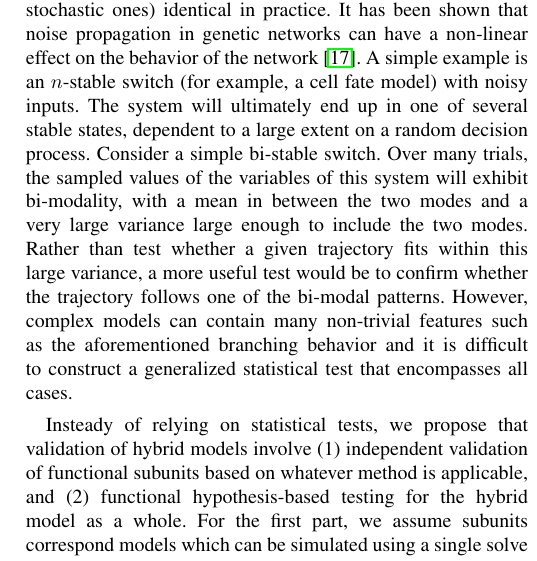
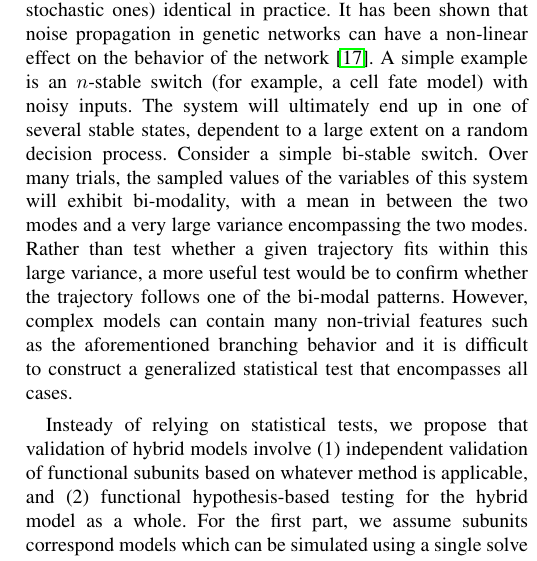
Before and after one commit to 0u812/ieee-reproducibility-paper, a LaTeX paper (model_reproducibility.tex): part of one column of page 3 of 6, cut so that both start at the same text. Compiled offline with pdfLaTeX.

Commit message:
fix wording

```diff
--- a/model_reproducibility.tex
+++ b/model_reproducibility.tex
@@ -535,7 +535,7 @@ The idea of capturing the exact sequence of events leading to an error is not ne
 
 Bergmann \cite{bergmann2008comparing} presented a strategy for comparing the outputs of various SBML ODE simulators, enabling developers of simulation tools to identify weaknesses of a particular implementation. The SBML Test Suite provides normative simulation output for specific SBML features\footnote{http://sbml.org/Software/SBML\_Test\_Suite}. Both of these tests cover ODE models only, which, owing to their determinism, can be reproduced across solvers. Hence, the criteria for passing these tests is whether the results converge to an \textit{a priori} known trajectory. Stochastic models, on the other hand, intrinsically do not converge to an exact trajectory. The current standard for testing stochastic models is a statistical test based on comparing the per-variable mean and standard deviation to expected values as a function of time \cite{evans2008sbml}.
 
-In general, hybrid models contain both deterministic and stochastic components, so the statistical test could in principle be applicable. However, we argue that statistical tests are not sufficient to pronounce hybrid models (nor even complex stochastic ones) identical in practice. It has been shown that noise propagation in genetic networks can have a non-linear effect on the behavior of the network \cite{kim2013nonlinear}. A simple example is an $n$-stable switch (for example, a cell fate model) with noisy inputs. The system will ultimately end up in one of several stable states, dependent to a large extent on a random decision process. Consider a simple bi-stable switch. Over many trials, the sampled values of the variables of this system will exhibit bi-modality, with a mean in between the two modes and a very large variance large enough to include the two modes. Rather than test whether a given trajectory fits within this large variance, a more useful test would be to confirm whether the trajectory follows one of the bi-modal patterns. However, complex models can contain many non-trivial features such as the aforementioned branching behavior and it is difficult to construct a generalized statistical test that encompasses all cases.
+In general, hybrid models contain both deterministic and stochastic components, so the statistical test could in principle be applicable. However, we argue that statistical tests are not sufficient to pronounce hybrid models (nor even complex stochastic ones) identical in practice. It has been shown that noise propagation in genetic networks can have a non-linear effect on the behavior of the network \cite{kim2013nonlinear}. A simple example is an $n$-stable switch (for example, a cell fate model) with noisy inputs. The system will ultimately end up in one of several stable states, dependent to a large extent on a random decision process. Consider a simple bi-stable switch. Over many trials, the sampled values of the variables of this system will exhibit bi-modality, with a mean in between the two modes and a very large variance encompassing the two modes. Rather than test whether a given trajectory fits within this large variance, a more useful test would be to confirm whether the trajectory follows one of the bi-modal patterns. However, complex models can contain many non-trivial features such as the aforementioned branching behavior and it is difficult to construct a generalized statistical test that encompasses all cases.
 
 Insteady of relying on statistical tests, we propose that validation of hybrid models involve (1) independent validation of functional subunits based on whatever method is applicable, and (2) functional hypothesis-based testing for the hybrid model as a whole. For the first part, we assume subunits correspond models which can be simulated using a single solve (i.e. subunits are not themselves hybrid models). Hence, the tests outlined above for non-hybrid models may be applicable on a subunit basis, and will likely be sufficient in most cases. For testing the hybrid model as a whole, we resort to testing externally measurable outcomes for a given input or perturbation. For example, the cellular doubling time is externally measurable, and should respond in a predictable way to certain gene deletions under a given set of environmental conditions. These conditions are inputs to the model and can be reliably set up for the original model as well as any re-implementations. The outputs of these high-level tests should be the same across all implementations, and can serve as a measure of reproducibility. However, a failure in these high-level tests is difficult to trace back to its origin, underscoring the importance of the subunit tests. Hence, just as hybrid models follow a hierarchical construction, they must also follow a hierarchical validation scheme. This is the case for the \textit{M. genitalium} model (which contains many subunit tests under its \texttt{src\_test} directory), and we believe this approach will continue to be useful in future hybrid models.
 
```
